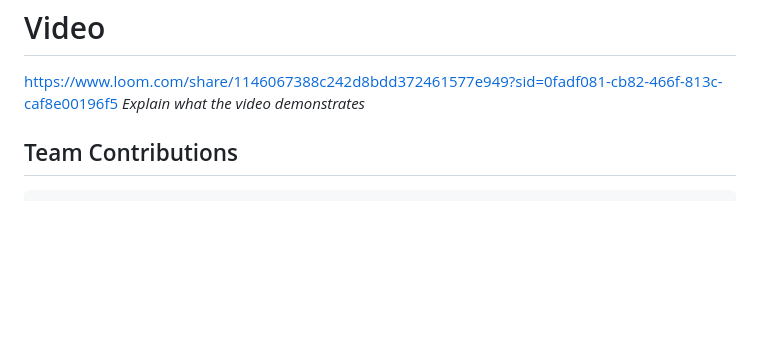
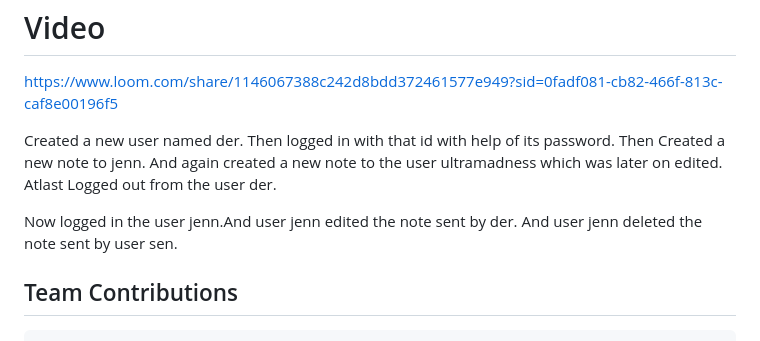
Before and after one commit to RoopikaBiju/EchoNotes, a Markdown page: README.md, the part around the change. Rendered like a GitHub page; blank space fills up the shorter version.

```diff
--- a/README.md
+++ b/README.md
@@ -164,7 +164,12 @@ The Delete Page in an app or website is typically used to remove or permanently
 ### Project Demo
 # Video
 https://www.loom.com/share/1146067388c242d8bdd372461577e949?sid=0fadf081-cb82-466f-813c-caf8e00196f5
-*Explain what the video demonstrates*
+
+Created a new user named der.
+Then logged in with that id with help of its password.
+Then Created a new note to jenn. And again created a new note to the user ultramadness which was later on edited. Atlast Logged out from the user der.
+
+Now logged in the user jenn.And user jenn edited the note sent by der. And user jenn deleted the note sent by user sen.
 
 ## Team Contributions
 
```
